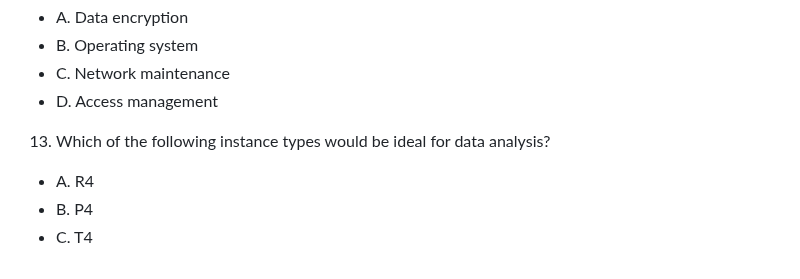
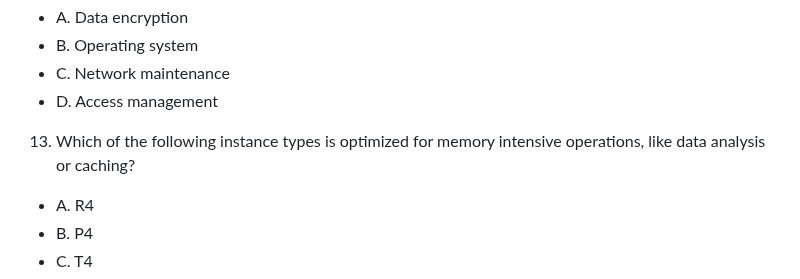
Before and after one commit to brok3nwir3/WebLearning, a Markdown page: Quizzes & Tests/wk6_quiz.md, the part around the change. GitHub-like rendering.

```diff
--- a/Quizzes & Tests/wk6_quiz.md
+++ b/Quizzes & Tests/wk6_quiz.md
@@ -75,7 +75,7 @@
 - C. Network maintenance
 - D. Access management
 
-13. Which of the following instance types would be ideal for data analysis?
+13. Which of the following instance types is optimized for memory intensive operations, like data analysis or caching?
 - A. R4
 - B. P4
 - C. T4
```
